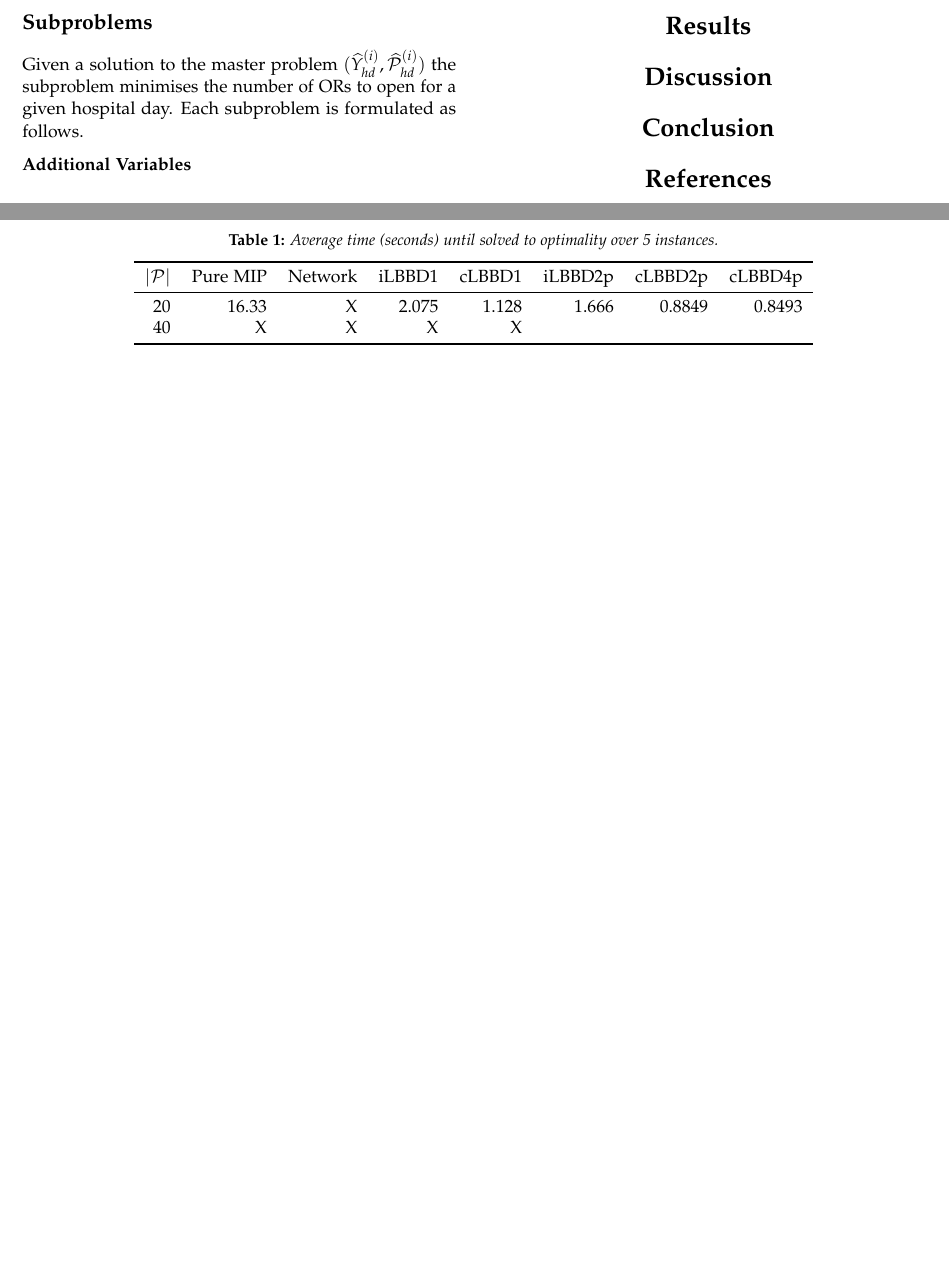
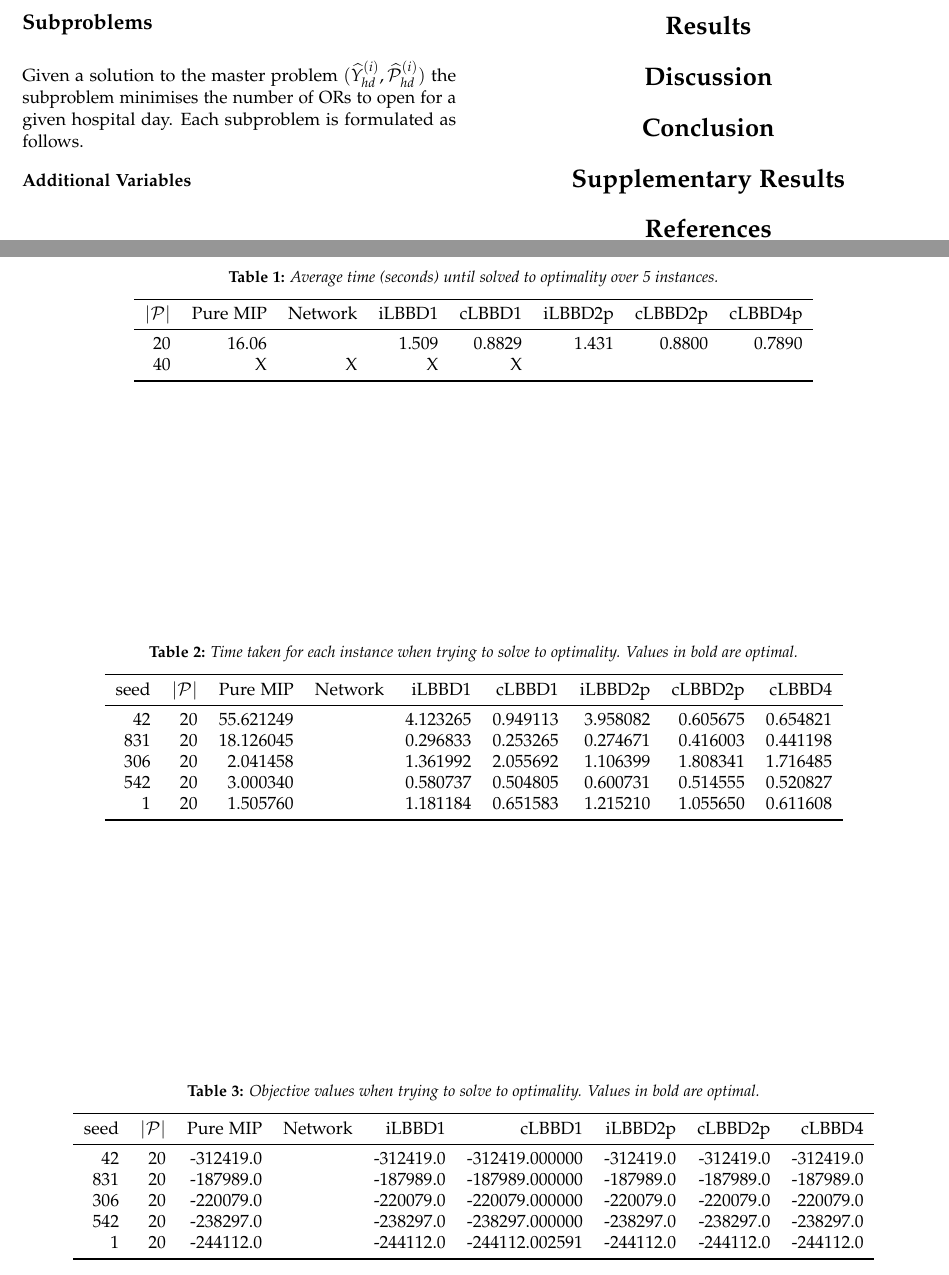
Before and after one commit to MitchellJC/math3205-project, a LaTeX document (TeX/main.tex, which reads TeX/results/avg_time_optimal.tex, TeX/results/obj_vals_optimal.tex, TeX/results/times_optimal.tex): two parts of pages 2 and 3 of 3, joined at a grey line, cut so that both start at the same text, the shorter picture padded with empty space. Compiled offline with pdfLaTeX.

Commit message:
Added obj vals and times results for 20 patients

```diff
--- a/TeX/main.tex
+++ b/TeX/main.tex
@@ -140,6 +140,9 @@
 	%
 	\input{conclusion.tex}
 
+	\appendix
+	\section{Supplementary Results}
+	\input{supp_results.tex}
 
 
 	%=====================================================================
--- a/TeX/results/avg_time_optimal.tex
+++ b/TeX/results/avg_time_optimal.tex
@@ -3,7 +3,7 @@
     \caption{Average time (seconds) until solved to optimality over 5 instances.}
     \begin{tabular}{rrrrrrrr} \toprule
         $|\mathcal{P}|$ & Pure MIP & Network & iLBBD1 & cLBBD1 & iLBBD2p & cLBBD2p & cLBBD4p \\ \midrule
-        20              & 16.33    & X    &   2.075       & 1.128 & 1.666 & 0.8849 & 0.8493 \\
+        20              & 16.06 &         & 1.509 &  0.8829 & 1.431 & 0.8800 & 0.7890 \\
         40              & X   & X     &   X       & X \\
         \bottomrule
     \end{tabular}
--- a/TeX/results/obj_vals_optimal.tex
+++ b/TeX/results/obj_vals_optimal.tex
@@ -1,10 +1,13 @@
 \begin{table*}
     \centering
     \caption{Objective values when trying to solve to optimality. Values in bold are optimal.}
-    \begin{tabular}{rrrrrrr} \toprule
-        $|\mathcal{P}|$ & Pure MIP & Network & iLBBD1 & cLBBD1 & iLBBD2p & cLBBD2p & cLBBD4 \\\midrule
-        20              & 16.33    & X    &   2.075       & 1.128 & 1.666 & 0.8849 & \\
-        40              & X   & X     &   X       & X \\
+    \begin{tabular}{rrrrrrrrr} \toprule
+        seed & $|\mathcal{P}|$ & Pure MIP & Network & iLBBD1 & cLBBD1 & iLBBD2p & cLBBD2p & cLBBD4 \\\midrule
+  42      &      20         & -312419.0 &         & -312419.0 &-312419.000000 & -312419.0 & -312419.0 & -312419.0 \\
+ 831      &      20         & -187989.0  &        &-187989.0 & -187989.000000 & -187989.0 & -187989.0 &-187989.0 \\
+  306      &      20       & -220079.0 &           &-220079.0 & -220079.000000 & -220079.0 & -220079.0 & -220079.0 \\
+ 542       &     20        & -238297.0 &          &-238297.0 & -238297.000000 & -238297.0 & -238297.0 & -238297.0 \\
+    1      &      20       & -244112.0 &          &-244112.0 & -244112.002591 & -244112.0  & -244112.0 & -244112.0 \\
         \bottomrule
     \end{tabular}
 \end{table*}
--- /dev/null
+++ b/TeX/results/times_optimal.tex
@@ -0,0 +1,13 @@
+\begin{table*}
+    \centering
+    \caption{Time taken for each instance when trying to solve to optimality. Values in bold are optimal.}
+    \begin{tabular}{rrrrrrrrr} \toprule
+        seed & $|\mathcal{P}|$ & Pure MIP & Network & iLBBD1 & cLBBD1 & iLBBD2p & cLBBD2p & cLBBD4 \\\midrule
+        42     &       20    & 55.621249 &       & 4.123265 &  0.949113 & 3.958082 & 0.605675 & 0.654821 \\
+       831     &       20    &18.126045 &        & 0.296833 &  0.253265 & 0.274671 & 0.416003 & 0.441198 \\
+      306       &     20     &2.041458  &        & 1.361992 & 2.055692 & 1.106399 & 1.808341 & 1.716485 \\
+      542       &     20     &3.000340  &       &  0.580737 & 0.504805 & 0.600731 & 0.514555 & 0.520827 \\
+        1      &      20     &1.505760  &       & 1.181184 & 0.651583 & 1.215210 & 1.055650 & 0.611608 \\
+        \bottomrule
+    \end{tabular}
+\end{table*}
```
Also changed, not shown: TeX/supp_results.tex (added, +2 -0 lines), 2 other files.
